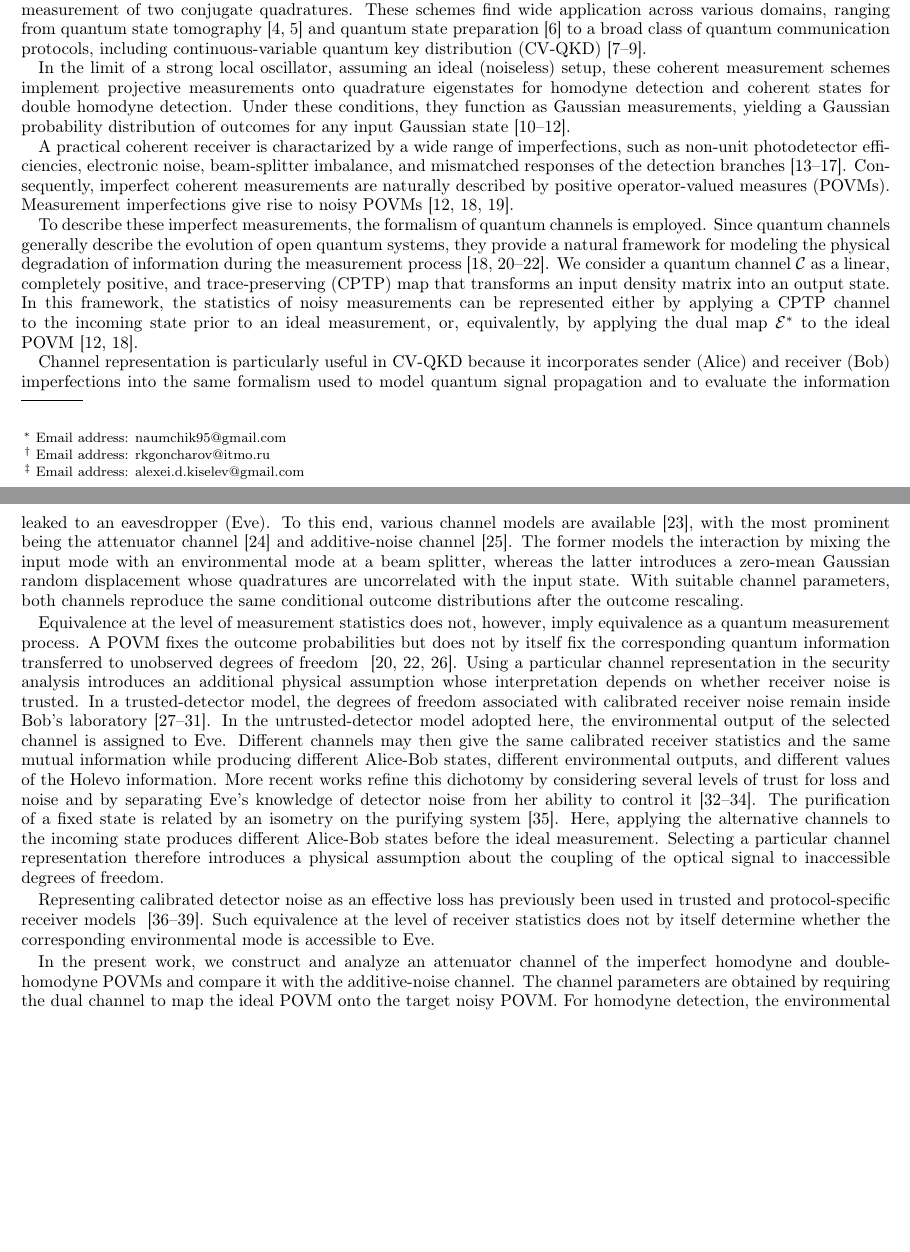
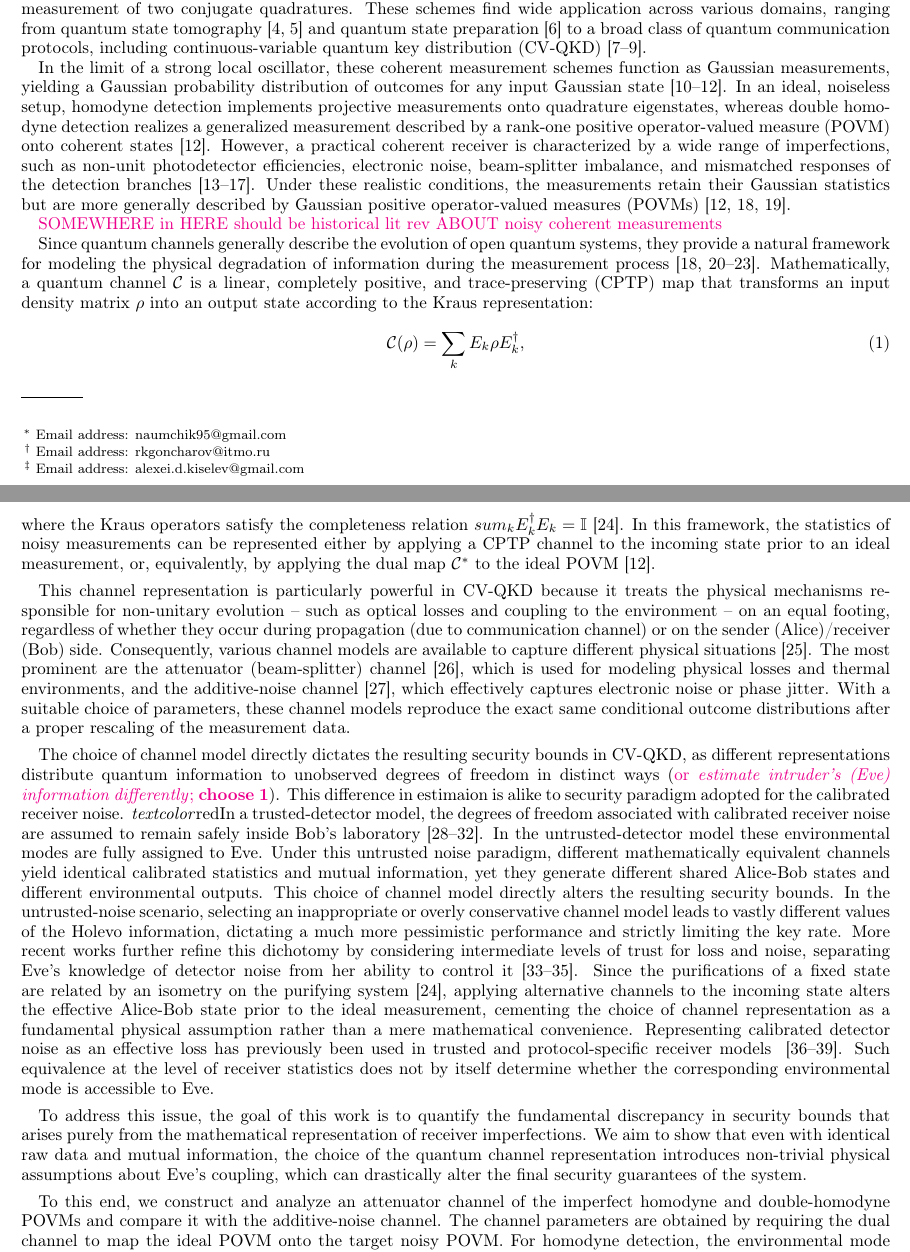
Before and after one commit to DeadCow-pixel/Attenuator, a LaTeX paper (attenuator.tex): two parts of pages 1 and 2 of 16, joined at a grey line, cut so that both start at the same text, the shorter picture padded with empty space. Compiled offline with pdfLaTeX.

Commit message:
of 12 aug

```diff
--- a/attenuator.tex
+++ b/attenuator.tex
@@ -164,21 +164,36 @@ superscriptaddress,
 Homodyne and double-homodyne (heterodyne) detection are standard coherent-detection schemes in quantum optics and continious-variable (CV) quantum information~\cite{Leonhardt:bk:1997,Braunstein:rmp:2005,RevModPhys.84.621}. Homodyne detection implements a Gaussian measurement of a single field quadrature, whereas double-homodyne detection performs a joint but necessarily noisy measurement of two conjugate quadratures.
 These schemes find wide application across various domains, ranging from quantum state tomography~\cite{d2003quantum, Lvovsky:rmp:2009} and quantum state preparation~\cite{Zhang_2019} to a broad class of quantum communication protocols, including continuous-variable quantum key distribution (CV-QKD)~\cite{PhysRevLett.88.057902,Pirandola:20,Zhang:apr:2024}.
 
-In the limit of a strong local oscillator, assuming an ideal (noiseless) setup, these coherent measurement schemes implement projective measurements onto quadrature eigenstates for homodyne detection and coherent states for double homodyne detection. Under these conditions, they function as Gaussian measurements, yielding a Gaussian probability distribution of outcomes for any input Gaussian state~\cite{Giedke:pra:2002,Fiurasek:pra:2007,Serafini:bk:2023}.
-
-A practical coherent receiver is charactarized by a wide range of imperfections, such as non-unit photodetector efficiencies, electronic noise, beam-splitter imbalance, and mismatched responses of the detection branches~\cite{Pereira2021,Barchielli_2022,PRXQuantum.3.010341,hajomer2025finite,Bartlett:25}.
-Consequently, imperfect coherent measurements are naturally described by positive operator-valued measures (POVMs). Measurement imperfections give rise to noisy POVMs~\cite{Ali1974, Ali2009, Serafini:bk:2023}.
+In the limit of a strong local oscillator, these coherent measurement schemes function as Gaussian measurements, yielding a Gaussian probability distribution of outcomes for any input Gaussian state~\cite{Giedke:pra:2002,Fiurasek:pra:2007,Serafini:bk:2023}.
+In an ideal, noiseless setup, homodyne detection implements projective measurements onto quadrature eigenstates, whereas double homodyne detection realizes a generalized measurement described by a rank-one positive operator-valued measure (POVM) onto coherent states~\cite{Serafini:bk:2023}.
+However, a practical coherent receiver is characterized by a wide range of imperfections, such as non-unit photodetector efficiencies, electronic noise, beam-splitter imbalance, and mismatched responses of the detection branches~\cite{Pereira2021,Barchielli_2022,PRXQuantum.3.010341,hajomer2025finite,Bartlett:25}. Under these realistic conditions, the measurements retain their Gaussian statistics but are more generally described by Gaussian positive operator-valued measures (POVMs)~\cite{Ali1974, Ali2009, Serafini:bk:2023}.
+% Measurement imperfections give rise to noisy POVMs~\cite{Ali1974, Ali2009, Serafini:bk:2023}.
 
 %^ links
 % more works abt homodyne noise
 
+\textcolor{magenta}{SOMEWHERE in HERE should be historical lit rev ABOUT noisy coherent measurements}
+
 %%channel rep
-To describe these imperfect measurements, the formalism of quantum channels is employed. Since quantum channels generally describe the evolution of open quantum systems, they provide a natural framework for modeling the physical degradation of information during the measurement process~\cite{Davies1970,HOLEVO1977273, Ali1974, Ozawa1984}. We consider a quantum channel $\mathcal{C}$ as a linear, completely positive, and trace-preserving (CPTP) map that transforms an input density matrix into an output state. In this framework, the statistics of noisy measurements can be represented either by applying a CPTP channel to the incoming state prior to an ideal measurement, or, equivalently, by applying the dual map $\mathcal{E}^*$ to the ideal POVM~\cite{Ali1974, Serafini:bk:2023}.
+%To describe these imperfect measurements, the formalism of quantum channels is employed.
+Since quantum channels generally describe the evolution of open quantum systems, they provide a natural framework for modeling the physical degradation of information during the measurement process~\cite{Davies1970,HOLEVO1977273,Holevo1973Statistical, Ali1974, Ozawa1984}. Mathematically, a quantum channel $\mathcal{C}$ is a linear, completely positive, and trace-preserving (CPTP) map that transforms an input density matrix $\rho$ into an output state according to the Kraus representation:
+\begin{equation}
+  \mathcal{C}(\rho )=\sum _{k}E_{k}\rho E_{k}^{\dag },
+\end{equation}
+where the Kraus operators satisfy the completeness relation $sum_k E_k^\dagger E_k = \mathbb{I}$~\cite{Nielsen:bk:2010}. In this framework, the statistics of noisy measurements can be represented either by applying a CPTP channel to the incoming state prior to an ideal measurement, or, equivalently, by applying the dual map \(\mathcal{C}^{*}\) to the ideal POVM~\cite{Serafini:bk:2023}.
 
-%^add more
-Channel representation is particularly useful in CV-QKD because it incorporates sender (Alice) and receiver (Bob) imperfections into the same formalism used to model quantum signal propagation and to evaluate the information leaked to an eavesdropper (Eve). To this end, various channel models are available~\cite{Caruso2006}, with the most prominent being the attenuator channel~\cite{laudenbach2018continuous} and additive-noise channel~\cite{naumchik2025asymmetryeffectshomodyneheterodyne}. The former models the interaction by mixing the input mode with an environmental mode at a beam splitter, whereas the latter introduces a zero-mean Gaussian random displacement whose quadratures are uncorrelated with the input state. %Notably, the attenuator channel reduces to a pure-loss channel when the environment is in the vacuum state~\cite{RevModPhys.84.621,Yamano2023GaussianTrustedNoise}.
-With suitable channel parameters, both channels reproduce the same conditional outcome distributions after the outcome rescaling.
- %we consider remove
+%The same physical degradation that transforms a pure state into a mixed state inside a practical receiver can be mathematically embedded directly into the transmission channel \(\mathcal{C}\) that describes the quantum communication link.
+This channel representation is particularly powerful in CV-QKD because it treats the physical mechanisms responsible for non-unitary evolution -- such as optical losses and coupling to the environment -- on an equal footing, regardless of whether they occur during propagation (due to communication channel) or on the sender (Alice)/receiver (Bob) side.  Consequently, various channel models are available to capture different physical situations~\cite{Caruso2006}. The most prominent are the attenuator (beam-splitter) channel~\cite{laudenbach2018continuous}, which is used for modeling physical losses and thermal environments, and the additive-noise channel~\cite{naumchik2025asymmetryeffectshomodyneheterodyne}, which effectively captures electronic noise or phase jitter. With a suitable choice of parameters, these channel models reproduce the exact same conditional outcome distributions after a proper rescaling of the measurement data.
+
+%the statistics are the same but the security bounds are not ~\cite{Staffieri_2026}
+The choice of channel model directly dictates the resulting security bounds in CV-QKD, as different representations distribute quantum information to unobserved degrees of freedom in distinct ways (\textcolor{magenta}{or \emph{estimate intruder's (Eve) information differently}; \textbf{choose 1}}). This difference in estimaion is alike to security paradigm adopted for the calibrated receiver noise.
+\emph{textcolor}{red}{In a trusted-detector model, the degrees of freedom associated with calibrated receiver noise are assumed to remain safely inside Bob's laboratory~\cite{Lodewyck:pra:2007,Usenko:entropy:2016,Laudenbach:aqt:2018,Laudenbach:aqt:2019,Namiki2018DetectionChannel}. In the untrusted-detector model these environmental modes are fully assigned to Eve. Under this untrusted noise paradigm, different mathematically equivalent channels yield identical calibrated statistics and mutual information, yet they generate different shared Alice-Bob states and different environmental outputs. This choice of channel model directly alters the resulting security bounds. In the untrusted-noise scenario, selecting an inappropriate or overly conservative channel model leads to vastly different values of the Holevo information, dictating a much more pessimistic performance and strictly limiting the key rate. More recent works further refine this dichotomy by considering intermediate levels of trust for loss and noise, separating Eve's knowledge of detector noise from her ability to control it~\cite{PirandolaTrustLevels2021,Pan:pra:2025,Zuo2026ThreatModels}. Since the purifications of a fixed state are related by an isometry on the purifying system~\cite{Nielsen:bk:2010}, applying alternative channels to the incoming state alters the effective Alice-Bob state prior to the ideal measurement, cementing the choice of channel representation as a fundamental physical assumption rather than a mere mathematical convenience.
+Representing calibrated detector noise as an effective loss has
+previously been used in trusted and protocol-specific receiver models
+~\cite{Zhang2020OneTimeCalibration,Zou:optexp:2022,
+Yamano2023GaussianTrustedNoise,Wu2026OneTimeCalibration}. Such equivalence at the level of receiver statistics does not by itself determine
+whether the corresponding environmental mode is accessible to Eve.}
+
 %However, equivalence at the level of measurement statistics does not make different channels interchangeable. With suitable parameter choices and, where necessary, a deterministic invertible rescaling of the outcomes, distinct channels may reproduce the same calibrated receiver statistics% and hence the same Alice-Bob mutual information
 %. Nevertheless, these channels need not be equivalent, so the environmental systems available to an eavesdropper may differ. This distinction is relevant to both untrusted- and trusted-receiver models. In an untrusted-receiver model, the environmental output of the channel is conservatively included in Eve's system. In a trusted-receiver model, the corresponding environmental modes remain inside Bob's laboratory and are inaccessible to Eve. Thus, the trust assignment can change the Holevo information even when the observed receiver statistics remain unchanged~\cite{usenko2016trusted,laudenbach2018continuous,laudenbach2019analysis,Yamano2023GaussianTrustedNoise,Pan_2025}. As has been highlighted in a recent work~\cite{Staffieri_2026}, the channel choice, while describing the same physical reality, will significantly alter security estimates.
 
@@ -187,29 +202,9 @@ With suitable channel parameters, both channels reproduce the same conditional o
 
 %In our previous work~\cite{naumchik2025asymmetryeffectshomodyneheterodyne}, we derived the Gaussian POVMs that account for beam-splitter imbalance and photodetector-efficiency mismatch, collectively referred to as \textit{asymmetry effects}, in homodyne and double-homodyne receivers. We represented the resulting measurement noise through an additive-noise channel. For double-homodyne detection, the ideal Gaussian POVM was represented by a family of pure squeezed states, with the admissible interval of squeezing parameters fixed by the positivity of the excess-noise covariance matrix. Within the untrusted-noise model, this nonuniqueness made the Holevo information dependent on the squeezing parameter. Although mathematically direct, the additive-noise channel is not tied to a specific optical coupling mechanism and is not the only Gaussian channel compatible with the same noisy POVM.
 
-Equivalence at the level of measurement statistics does not, however, imply equivalence as a
-quantum measurement process. A POVM fixes the outcome probabilities
-but does not by itself fix the corresponding quantum information transferred to unobserved degrees of freedom
-~\cite{Davies1970,Holevo1973Statistical,Ozawa1984}. Using a particular channel representation in the security analysis introduces an additional physical assumption whose interpretation depends on whether receiver noise is trusted. In a trusted-detector model, the degrees of freedom associated with calibrated
-receiver noise remain inside Bob's laboratory~\cite{Lodewyck:pra:2007,Usenko:entropy:2016,Laudenbach:aqt:2018,Laudenbach:aqt:2019,Namiki2018DetectionChannel}. In the
-untrusted-detector model adopted here, the environmental output
-of the selected channel is assigned to Eve. Different
-channels may then give the same calibrated receiver
-statistics and the same mutual information while producing different Alice-Bob states, different environmental outputs, and different values of the Holevo information. More recent works refine this dichotomy by considering several levels of trust for loss and noise and by separating Eve's knowledge of detector noise from her ability to control it~\cite{PirandolaTrustLevels2021,Pan:pra:2025,Zuo2026ThreatModels}.
-The purification of a fixed state is related by an
-isometry on the purifying system~\cite{Nielsen:bk:2010}. Here, applying the alternative
-channels to the incoming state produces different Alice-Bob states before the ideal
-measurement. Selecting a particular channel representation therefore introduces a physical
-assumption about the coupling of the optical signal to inaccessible
-degrees of freedom.
+To address this issue, the goal of this work is to quantify the fundamental discrepancy in security bounds that arises purely from the mathematical representation of receiver imperfections. We aim to show that even with identical raw data and mutual information, the choice of the quantum channel representation introduces non-trivial physical assumptions about Eve's coupling, which can drastically alter the final security guarantees of the system.
 
-Representing calibrated detector noise as an effective loss has
-previously been used in trusted and protocol-specific receiver models
-~\cite{Zhang2020OneTimeCalibration,Zou:optexp:2022,
-Yamano2023GaussianTrustedNoise,Wu2026OneTimeCalibration}. Such equivalence at the level of receiver statistics does not by itself determine
-whether the corresponding environmental mode is accessible to Eve.
-
-In the present work, we construct and analyze an attenuator channel of the imperfect homodyne and double-homodyne POVMs and compare it with the additive-noise channel. The channel parameters are obtained by requiring the dual channel to map the ideal POVM onto the target noisy POVM. For homodyne detection, the environmental mode is chosen to be in the vacuum state, so the attenuator takes the form of a pure-loss channel. For double-homodyne detection, the generally anisotropic measurement noise is reproduced using a pure Gaussian environmental state with unequal quadrature variances.% The channels considered here, therefore, serve as a representation of a fixed noisy measurement rather than as alternatives to the physical communication link.
+To this end, we construct and analyze an attenuator channel of the imperfect homodyne and double-homodyne POVMs and compare it with the additive-noise channel. The channel parameters are obtained by requiring the dual channel to map the ideal POVM onto the target noisy POVM. For homodyne detection, the environmental mode is chosen to be in the vacuum state, so the attenuator takes the form of a pure-loss channel. For double-homodyne detection, the generally anisotropic measurement noise is reproduced using a pure Gaussian environmental state with unequal quadrature variances.% The channels considered here, therefore, serve as a representation of a fixed noisy measurement rather than as alternatives to the physical communication link.
 We compare both channels within the Gaussian-modulated coherent-state (GMCS) protocol~\cite{Grosshans:prl:2002} with reverse reconciliation in the asymptotic regime and evaluate the asymptotic secret fraction under collective Gaussian attacks~\cite{Navascues2006GaussianAttacks,GarciaPatron2006GaussianAttacks}. In the security model adopted here, receiver asymmetry is treated as untrusted; accordingly, the environmental output of the selected channel is assigned to Eve. %Finite-size effects, composable-security corrections, active detector attacks, and uncertainties in equipment calibration are outside the scope of the present work.
 
 This paper is organized as follows. In Sec.~\ref{sec:POVMs}, we briefly discuss the formalism behind POVMs of imperfect homodyne and double homodyne measurement schemes.  In Sec.~\ref{sec:channels}, we model these noisy coherent detection schemes using the attenuator and additive-noise quantum channels.
```
Also changed, not shown: attenuator.bbl, attenuator.pdf, 6 other files.
